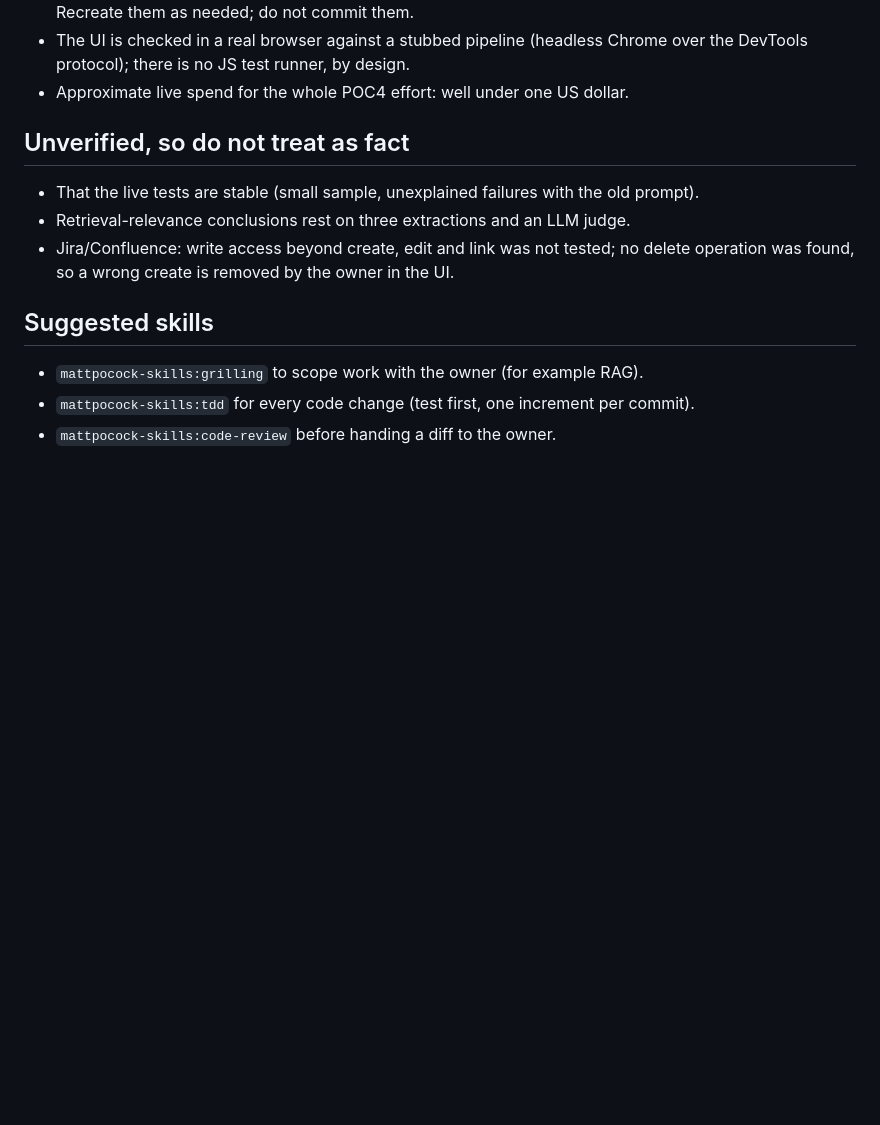
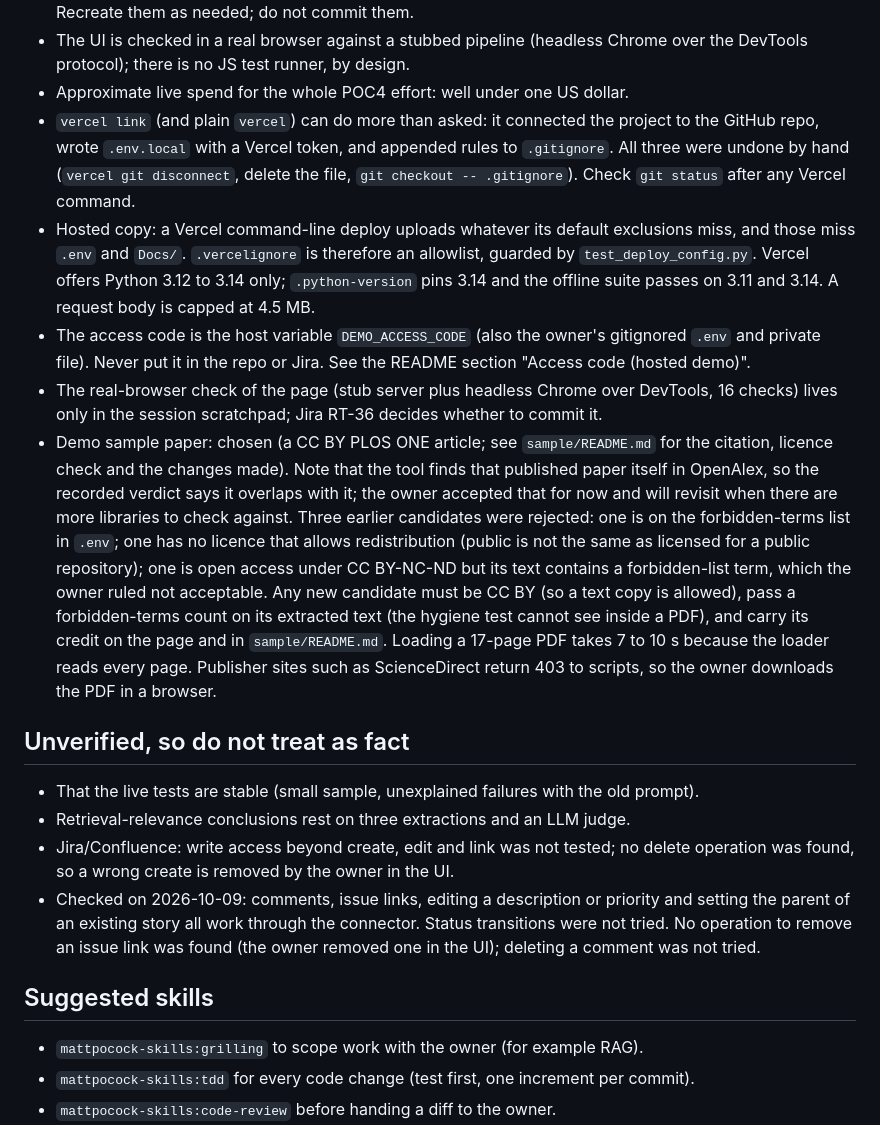
Before and after one commit to OneRealUni/rvos-poc4, a Markdown page: HANDOVER.md, the part around one of its changes. Rendered like a GitHub page; blank space fills up the shorter version.

```diff
--- a/HANDOVER.md
+++ b/HANDOVER.md
@@ -117,6 +148,32 @@ Handoff is only for agents. There is nothing else.
 - The UI is checked in a real browser against a stubbed pipeline (headless Chrome over
   the DevTools protocol); there is no JS test runner, by design.
 - Approximate live spend for the whole POC4 effort: well under one US dollar.
+- `vercel link` (and plain `vercel`) can do more than asked: it connected the project to
+  the GitHub repo, wrote `.env.local` with a Vercel token, and appended rules to
+  `.gitignore`. All three were undone by hand (`vercel git disconnect`, delete the file,
+  `git checkout -- .gitignore`). Check `git status` after any Vercel command.
+- Hosted copy: a Vercel command-line deploy uploads whatever its default exclusions miss,
+  and those miss `.env` and `Docs/`. `.vercelignore` is therefore an allowlist, guarded by
+  `test_deploy_config.py`. Vercel offers Python 3.12 to 3.14 only; `.python-version` pins
+  3.14 and the offline suite passes on 3.11 and 3.14. A request body is capped at 4.5 MB.
+- The access code is the host variable `DEMO_ACCESS_CODE` (also the owner's gitignored
+  `.env` and private file). Never put it in the repo or Jira. See the README section
+  "Access code (hosted demo)".
+- The real-browser check of the page (stub server plus headless Chrome over DevTools, 16
+  checks) lives only in the session scratchpad; Jira RT-36 decides whether to commit it.
+- Demo sample paper: chosen (a CC BY PLOS ONE article; see `sample/README.md` for the
+  citation, licence check and the changes made). Note that the tool finds that published
+  paper itself in OpenAlex, so the recorded verdict says it overlaps with it; the owner
+  accepted that for now and will revisit when there are more libraries to check against. Three
+  earlier candidates were rejected: one is on the
+  forbidden-terms list in `.env`; one has no licence that allows redistribution (public is
+  not the same as licensed for a public repository); one is open access under CC BY-NC-ND
+  but its text contains a forbidden-list term, which the owner ruled not acceptable.
+  Any new candidate must be CC BY (so a text copy is allowed), pass a forbidden-terms count
+  on its extracted text (the hygiene test cannot see inside a PDF), and carry its credit on
+  the page and in `sample/README.md`. Loading a 17-page PDF takes 7 to 10 s because the
+  loader reads every page. Publisher sites such as ScienceDirect return 403 to scripts, so
+  the owner downloads the PDF in a browser.
 
 ## Unverified, so do not treat as fact
 
@@ -125,6 +182,10 @@ Handoff is only for agents. There is nothing else.
 - Retrieval-relevance conclusions rest on three extractions and an LLM judge.
 - Jira/Confluence: write access beyond create, edit and link was not tested; no
   delete operation was found, so a wrong create is removed by the owner in the UI.
+- Checked on 2026-10-09: comments, issue links, editing a description or priority and
+  setting the parent of an existing story all work through the connector. Status
+  transitions were not tried. No operation to remove an issue link was found (the
+  owner removed one in the UI); deleting a comment was not tried.
 
 ## Suggested skills
 
```
Also changed, not shown: other parts of HANDOVER.md (+33 -2 lines).
